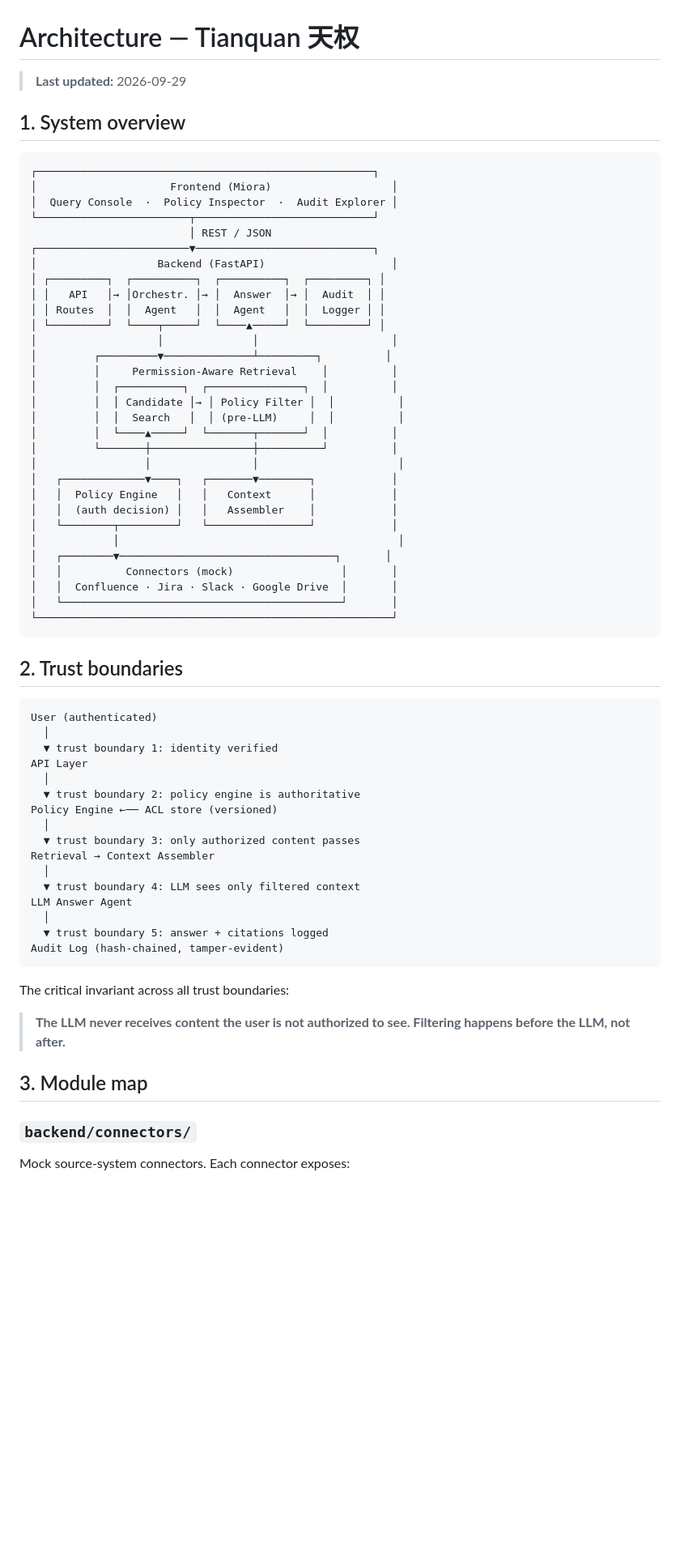
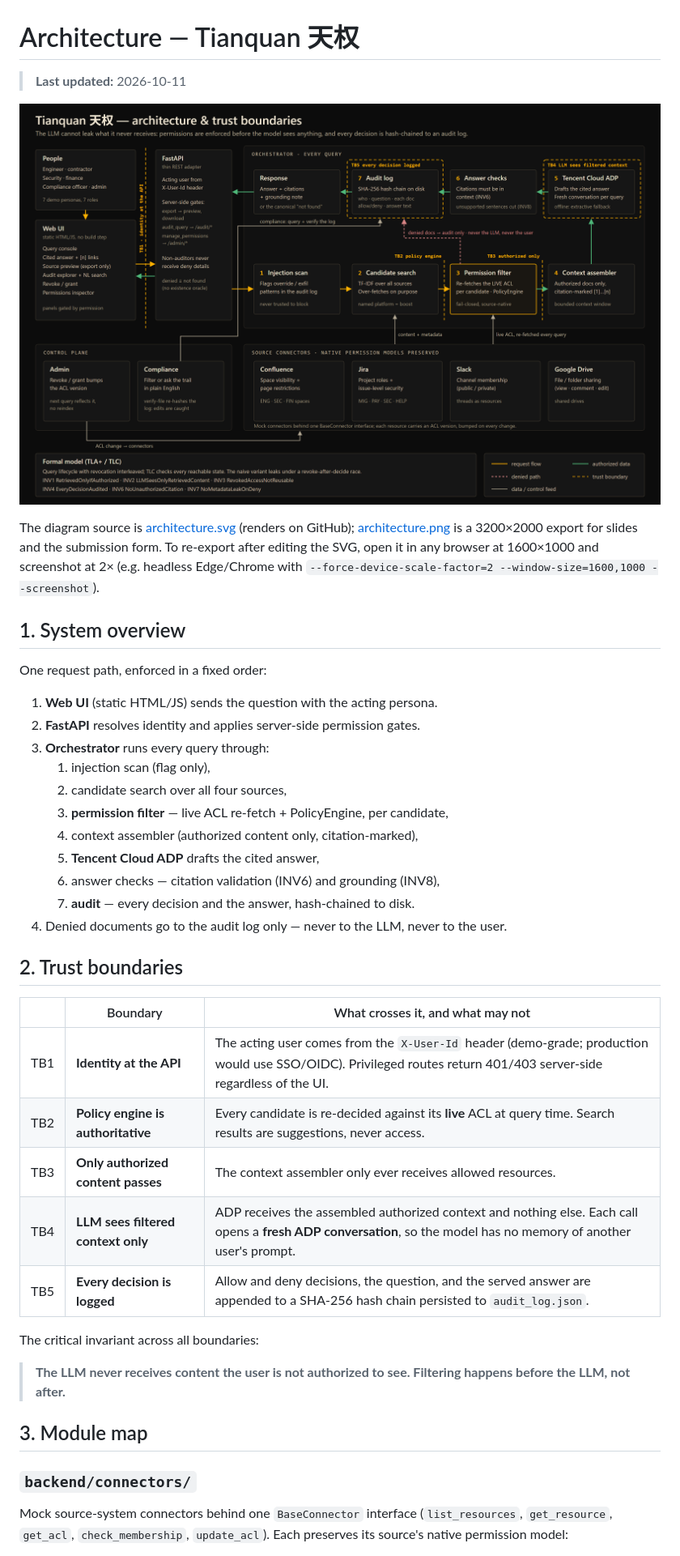
Before and after one commit to jephoton/tianquan-knowledge-agent, a Markdown page: docs/architecture.md, the part around the change printed below. Shown: that part at 81% size. Rendered like a GitHub page; pictures changed too: docs/architecture.png (added); blank space fills up the shorter version.

````diff
--- a/docs/architecture.md
+++ b/docs/architecture.md
@@ -1,70 +1,52 @@
 # Architecture — Tianquan 天权
 
-> **Last updated:** 2026-09-29
+> **Last updated:** 2026-10-11
+
+![Tianquan architecture and trust boundaries](architecture.png)
+
+The diagram source is [architecture.svg](architecture.svg) (renders on GitHub);
+[architecture.png](architecture.png) is a 3200×2000 export for slides and the
+submission form. To re-export after editing the SVG, open it in any browser at
+1600×1000 and screenshot at 2× (e.g. headless Edge/Chrome with
+`--force-device-scale-factor=2 --window-size=1600,1000 --screenshot`).
 
 ## 1. System overview
 
-```
-┌─────────────────────────────────────────────────────┐
-│                     Frontend (Miora)                   │
-│  Query Console  ·  Policy Inspector  ·  Audit Explorer │
-└────────────────────────┬────────────────────────────┘
-                         │ REST / JSON
-┌────────────────────────▼────────────────────────────┐
-│                   Backend (FastAPI)                    │
-│ ┌─────────┐  ┌──────────┐  ┌──────────┐  ┌─────────┐ │
-│ │   API   │→ │Orchestr. │→ │  Answer  │→ │  Audit  │ │
-│ │ Routes  │  │  Agent   │  │  Agent   │  │  Logger │ │
-│ └─────────┘  └────┬─────┘  └────▲─────┘  └─────────┘ │
-│                   │              │                     │
-│         ┌─────────▼──────────────┴─────────┐          │
-│         │     Permission-Aware Retrieval    │          │
-│         │  ┌──────────┐  ┌───────────────┐  │          │
-│         │  │ Candidate │→ │ Policy Filter │  │          │
-│         │  │  Search   │  │ (pre-LLM)     │  │          │
-│         │  └────▲─────┘  └───────┬───────┘  │          │
-│         └───────┼────────────────┼──────────┘          │
-│                 │                │                      │
-│   ┌─────────────▼────┐   ┌───────▼────────┐            │
-│   │  Policy Engine   │   │   Context      │            │
-│   │  (auth decision) │   │   Assembler    │            │
-│   └────────┬─────────┘   └────────────────┘            │
-│            │                                            │
-│   ┌────────▼──────────────────────────────────┐       │
-│   │          Connectors (mock)                 │       │
-│   │  Confluence · Jira · Slack · Google Drive  │       │
-│   └────────────────────────────────────────────┘       │
-└────────────────────────────────────────────────────────┘
-```
+One request path, enforced in a fixed order:
+
+1. **Web UI** (static HTML/JS) sends the question with the acting persona.
+2. **FastAPI** resolves identity and applies server-side permission gates.
+3. **Orchestrator** runs every query through:
+   1. injection scan (flag only),
+   2. candidate search over all four sources,
+   3. **permission filter** — live ACL re-fetch + PolicyEngine, per candidate,
+   4. context assembler (authorized content only, citation-marked),
+   5. **Tencent Cloud ADP** drafts the cited answer,
+   6. answer checks — citation validation (INV6) and grounding (INV8),
+   7. **audit** — every decision and the answer, hash-chained to disk.
+4. Denied documents go to the audit log only — never to the LLM, never to the
+   user.
 
 ## 2. Trust boundaries
 
-```
-User (authenticated)
-  │
-  ▼ trust boundary 1: identity verified
-API Layer
-  │
-  ▼ trust boundary 2: policy engine is authoritative
-Policy Engine ←── ACL store (versioned)
-  │
-  ▼ trust boundary 3: only authorized content passes
-Retrieval → Context Assembler
-  │
-  ▼ trust boundary 4: LLM sees only filtered context
-LLM Answer Agent
-  │
-  ▼ trust boundary 5: answer + citations logged
-Audit Log (hash-chained, tamper-evident)
-```
+| | Boundary | What crosses it, and what may not |
+|---|---|---|
+| TB1 | **Identity at the API** | The acting user comes from the `X-User-Id` header (demo-grade; production would use SSO/OIDC). Privileged routes return 401/403 server-side regardless of the UI. |
+| TB2 | **Policy engine is authoritative** | Every candidate is re-decided against its **live** ACL at query time. Search results are suggestions, never access. |
+| TB3 | **Only authorized content passes** | The context assembler only ever receives allowed resources. |
+| TB4 | **LLM sees filtered context only** | ADP receives the assembled authorized context and nothing else. Each call opens a **fresh ADP conversation**, so the model has no memory of another user's prompt. |
+| TB5 | **Every decision is logged** | Allow and deny decisions, the question, and the served answer are appended to a SHA-256 hash chain persisted to `audit_log.json`. |
 
-The critical invariant across all trust boundaries:
+The critical invariant across all boundaries:
 
-> **The LLM never receives content the user is not authorized to see. Filtering happens before the LLM, not after.**
+> **The LLM never receives content the user is not authorized to see. Filtering
+> happens before the LLM, not after.**
 
 ## 3. Module map
 
 ### `backend/connectors/`
 
-Mock source-system connectors. Each connector exposes:
+Mock source-system connectors behind one `BaseConnector` interface
+(`list_resources`, `get_resource`, `get_acl`, `check_membership`,
+`update_acl`). Each preserves its source's native permission model:
 
````
Also changed, not shown: other parts of docs/architecture.md (+128 -101 lines), 1 other file.
